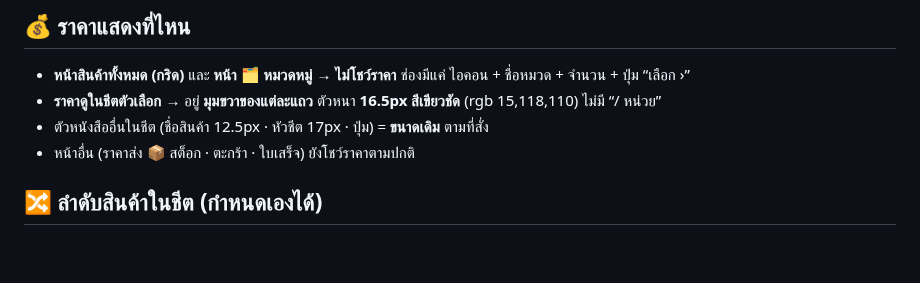
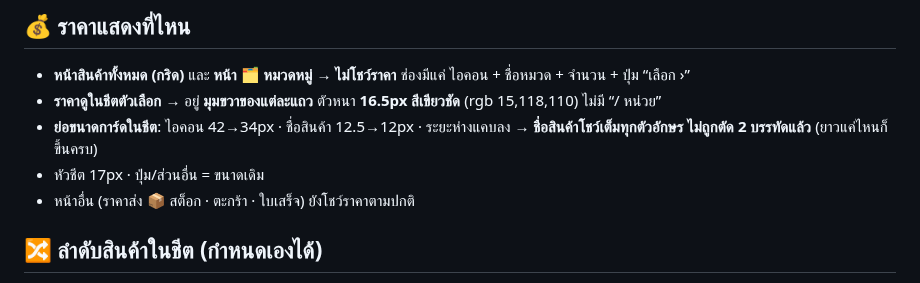
Before and after one commit to pimpichayapk-crypto/pos-app, a Markdown page: คู่มือใช้งาน.md, the part around the change. Drawn GitHub-style; blank space fills up the shorter version.

Commit message:
คู่มือ: ชีตย่อขนาด โชว์ชื่อเต็ม

```diff
--- a/คู่มือใช้งาน.md
+++ b/คู่มือใช้งาน.md
@@ -115,7 +115,8 @@
 ## 💰 ราคาแสดงที่ไหน
 - **หน้าสินค้าทั้งหมด (กริด)** และ **หน้า 🗂️ หมวดหมู่** → **ไม่โชว์ราคา** ช่องมีแค่ ไอคอน + ชื่อหมวด + จำนวน + ปุ่ม “เลือก ›”
 - **ราคาดูในชีตตัวเลือก** → อยู่ **มุมขวาของแต่ละแถว** ตัวหนา **16.5px สีเขียวชัด** (rgb 15,118,110) ไม่มี “/ หน่วย”
-- ตัวหนังสืออื่นในชีต (ชื่อสินค้า 12.5px · หัวชีต 17px · ปุ่ม) = **ขนาดเดิม** ตามที่สั่ง
+- **ย่อขนาดการ์ดในชีต**: ไอคอน 42→34px · ชื่อสินค้า 12.5→12px · ระยะห่างแคบลง → **ชื่อสินค้าโชว์เต็มทุกตัวอักษร ไม่ถูกตัด 2 บรรทัดแล้ว** (ยาวแค่ไหนก็ขึ้นครบ)
+- หัวชีต 17px · ปุ่ม/ส่วนอื่น = ขนาดเดิม
 - หน้าอื่น (ราคาส่ง 📦 สต็อก · ตะกร้า · ใบเสร็จ) ยังโชว์ราคาตามปกติ
 
 ## 🔀 ลำดับสินค้าในชีต (กำหนดเองได้)
```
